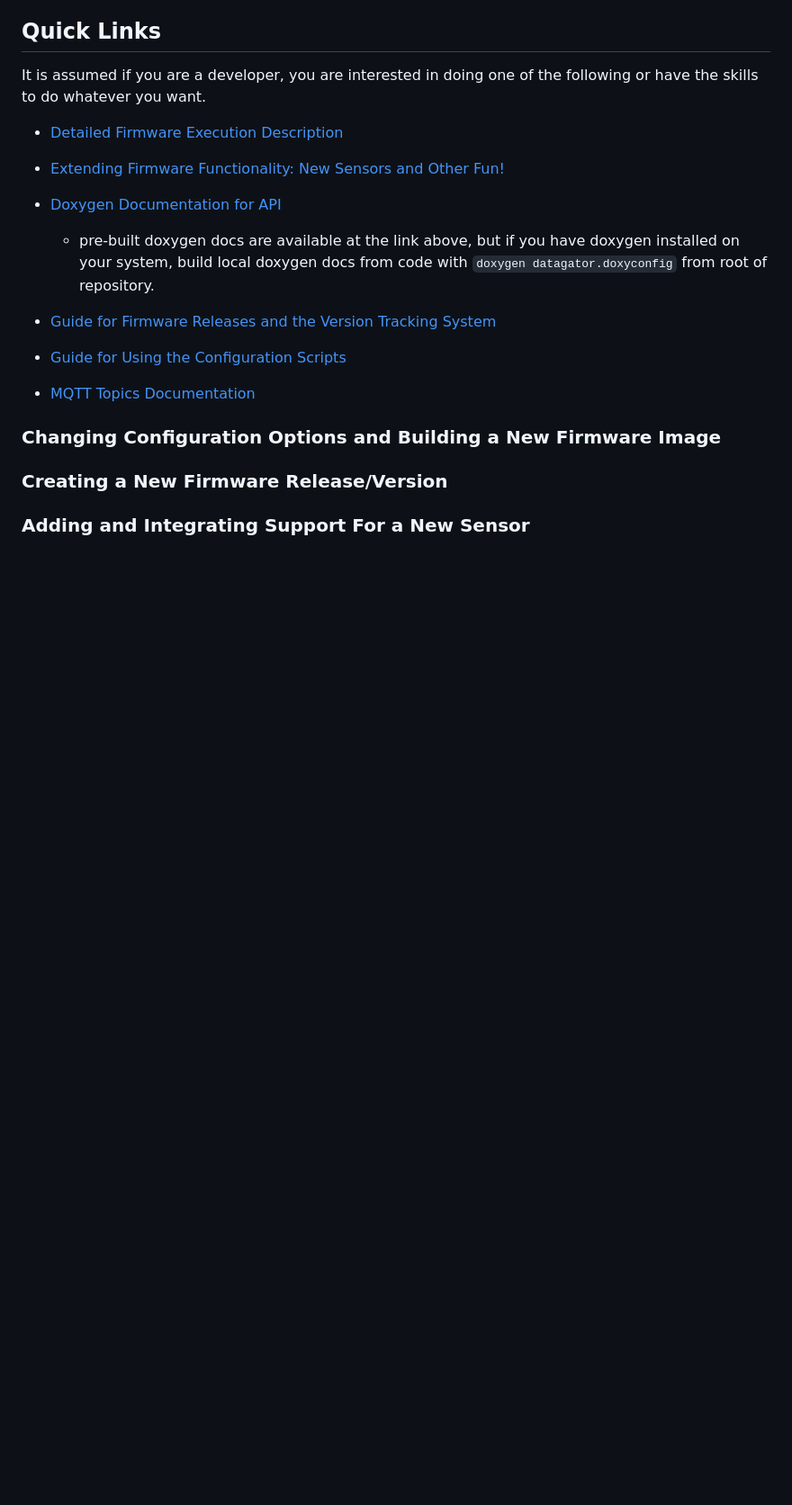
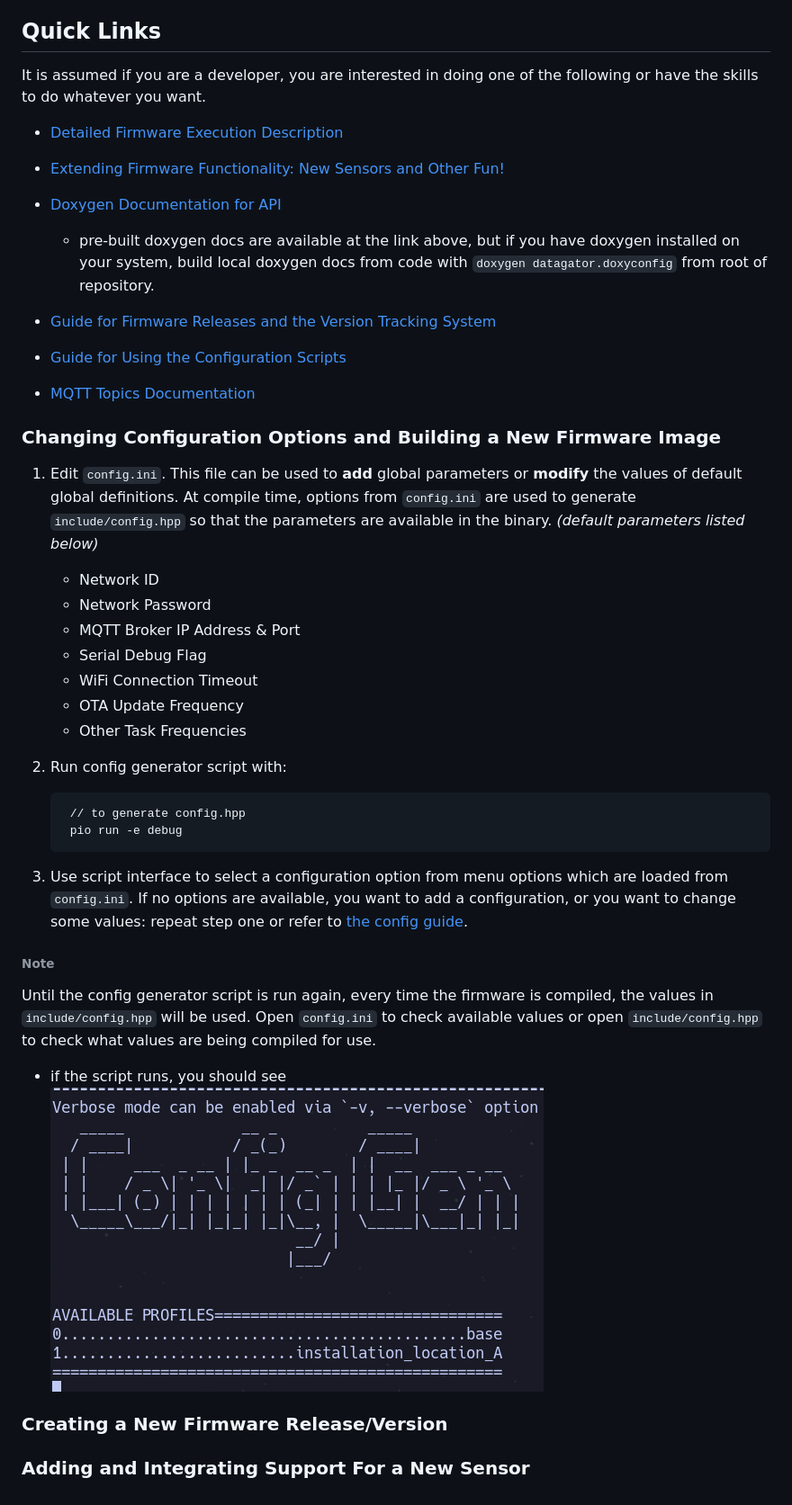
Before and after one commit to Data-Gator/data-gator, a Markdown page: documentation/README.md, the part around the change. Shown: that part at 90% size. GitHub-like rendering; pictures changed too: documentation/images/config_generator_output.png (added); blank space fills up the shorter version.

Commit message:
added output for config gen

```diff
--- a/documentation/README.md
+++ b/documentation/README.md
@@ -57,6 +57,30 @@ It is assumed if you are a developer, you are interested in doing one of the fol
 
 ### Changing Configuration Options and Building a New Firmware Image
 
+1. Edit `config.ini`. This file can be used to **add** global parameters or **modify** the values of default global definitions. At compile time, options from `config.ini` are used to generate `include/config.hpp` so that the parameters are available in the binary. _(default parameters listed below)_
+
+    * Network ID
+    * Network Password
+    * MQTT Broker IP Address & Port
+    * Serial Debug Flag
+    * WiFi Connection Timeout
+    * OTA Update Frequency
+    * Other Task Frequencies
+
+2. Run config generator script with:
+
+        // to generate config.hpp
+        pio run -e debug
+
+3. Use script interface to select a configuration option from menu options which are loaded from `config.ini`. If no options are available, you want to add a configuration, or you want to change some values: repeat step one or refer to [the config guide](./Configuration_Files_and_Creating_Profiles.md).
+
+
+###### Note
+Until the config generator script is run again, every time the firmware is compiled, the values in `include/config.hpp` will be used. Open `config.ini` to check available values or open `include/config.hpp` to check what values are being compiled for use.
+
+* if the script runs, you should see ![config gen ascii](images/config_generator_output.png)
+
+
 ### Creating a New Firmware Release/Version
 
 ### Adding and Integrating Support For a New Sensor
```
Also changed, not shown: 1 other file.
